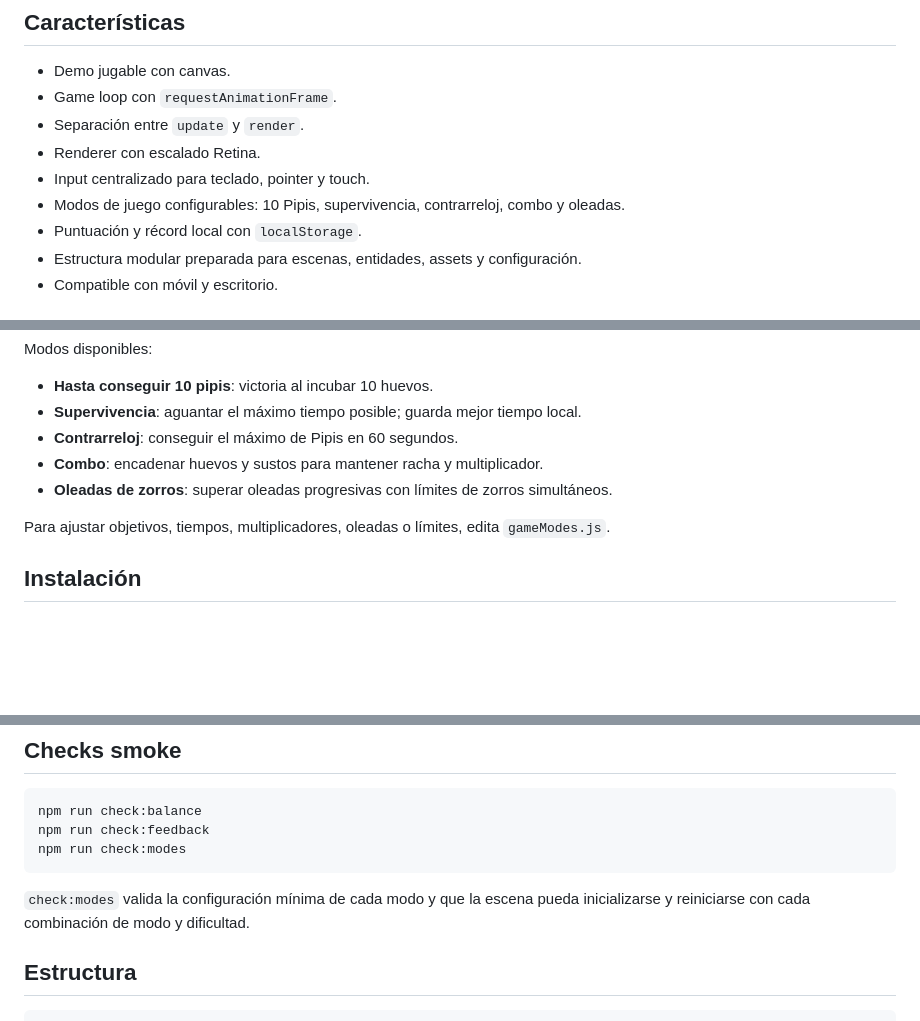
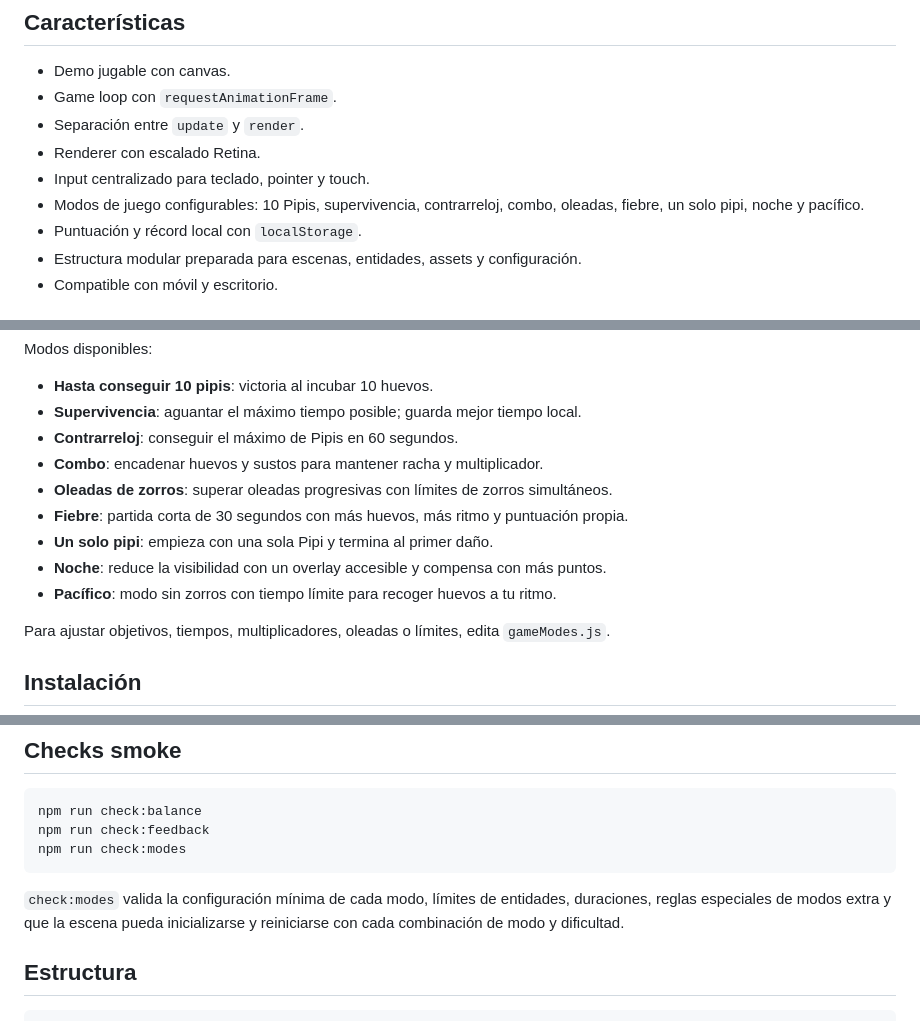
Before and after one commit to jalonsomerchan/pipis-game-3, a Markdown page: README.md, 3 parts joined by grey strips. GitHub-like rendering; blank space fills up the shorter version.

Commit message:
Document extra game modes

````diff
--- a/README.md
+++ b/README.md
@@ -19,7 +19,7 @@ Template moderno para crear juegos HTML5 con JavaScript puro, Canvas, Vite y Tai
 - Separación entre `update` y `render`.
 - Renderer con escalado Retina.
 - Input centralizado para teclado, pointer y touch.
-- Modos de juego configurables: 10 Pipis, supervivencia, contrarreloj, combo y oleadas.
+- Modos de juego configurables: 10 Pipis, supervivencia, contrarreloj, combo, oleadas, fiebre, un solo pipi, noche y pacífico.
 - Puntuación y récord local con `localStorage`.
 - Estructura modular preparada para escenas, entidades, assets y configuración.
 - Compatible con móvil y escritorio.
@@ -36,6 +36,10 @@ Modos disponibles:
 - **Contrarreloj**: conseguir el máximo de Pipis en 60 segundos.
 - **Combo**: encadenar huevos y sustos para mantener racha y multiplicador.
 - **Oleadas de zorros**: superar oleadas progresivas con límites de zorros simultáneos.
+- **Fiebre**: partida corta de 30 segundos con más huevos, más ritmo y puntuación propia.
+- **Un solo pipi**: empieza con una sola Pipi y termina al primer daño.
+- **Noche**: reduce la visibilidad con un overlay accesible y compensa con más puntos.
+- **Pacífico**: modo sin zorros con tiempo límite para recoger huevos a tu ritmo.
 
 Para ajustar objetivos, tiempos, multiplicadores, oleadas o límites, edita `gameModes.js`.
 
@@ -92,7 +96,7 @@ npm run check:feedback
 npm run check:modes
 ```
 
-`check:modes` valida la configuración mínima de cada modo y que la escena pueda inicializarse y reiniciarse con cada combinación de modo y dificultad.
+`check:modes` valida la configuración mínima de cada modo, límites de entidades, duraciones, reglas especiales de modos extra y que la escena pueda inicializarse y reiniciarse con cada combinación de modo y dificultad.
 
 ## Estructura
 
````
